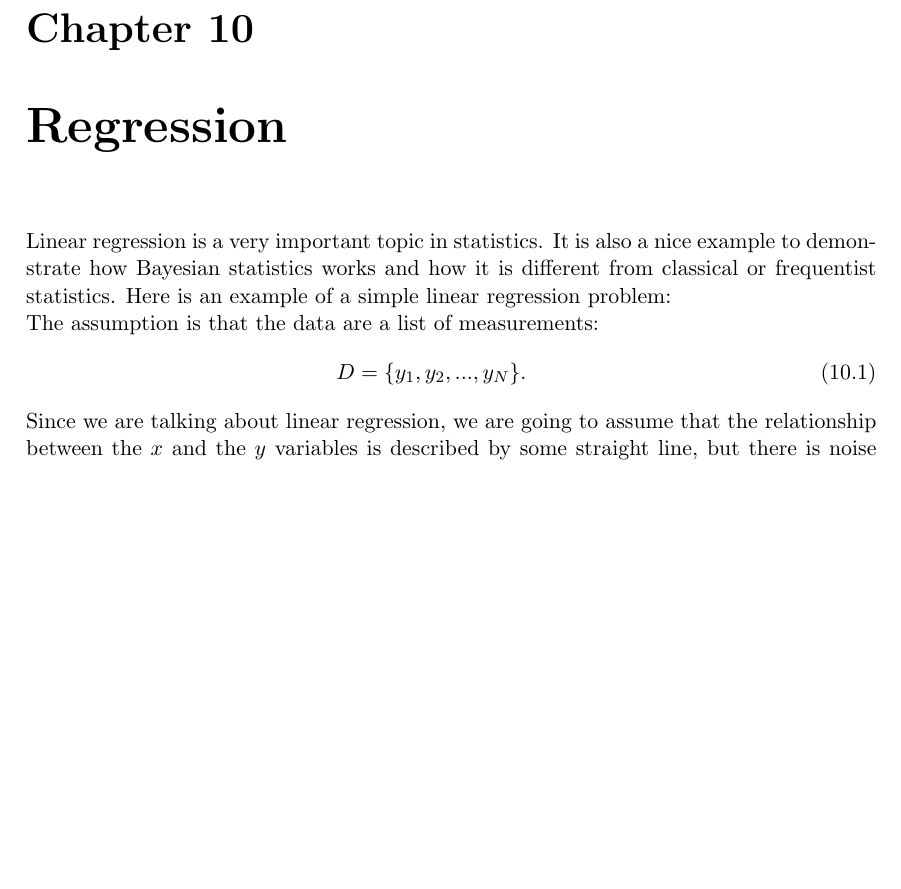
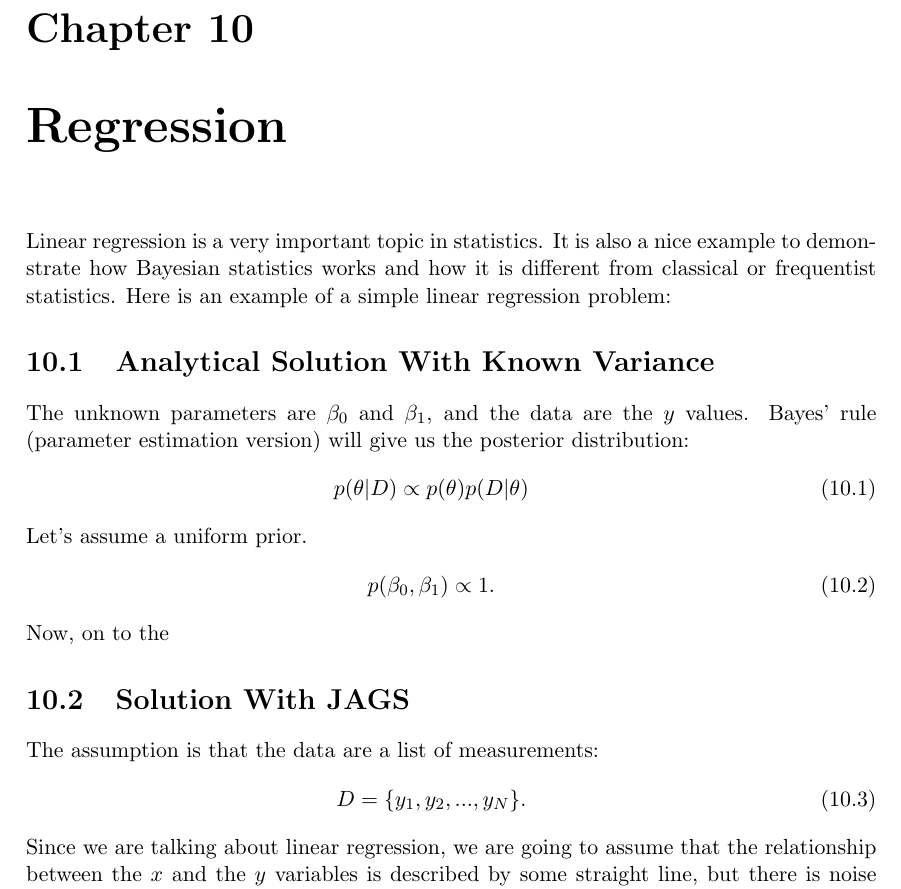
Before and after one commit to eggplantbren/STATS331, a LaTeX thesis (main.tex, which reads regression.tex): part of page 26 of 33, cut so that both start at the same text, the shorter picture padded with empty space. Compiled offline with pdfLaTeX.

Commit message:
Analytical

```diff
--- a/regression.tex
+++ b/regression.tex
@@ -4,11 +4,24 @@ example to demonstrate how Bayesian statistics works and how it is different
 from classical or frequentist statistics. Here is an example of a simple linear
 regression problem:
 
+\section{Analytical Solution With Known Variance}
+The unknown parameters are $\beta_0$ and $\beta_1$, and the data are the
+$y$ values. Bayes' rule (parameter estimation version) will give us the
+posterior distribution:
+\begin{eqnarray}
+p(\theta|D) \propto p(\theta)p(D|\theta)
+\end{eqnarray}
+
+
+Let's assume a uniform prior.
+\begin{eqnarray}
+p(\beta_0, \beta_1) \propto 1.
+\end{eqnarray}
+Now, on to the
 
 
 
-
-
+\section{Solution With JAGS}
 The assumption is that the data are a list of measurements:
 \begin{eqnarray}
 D = \{y_1, y_2, ..., y_N\}.
```
